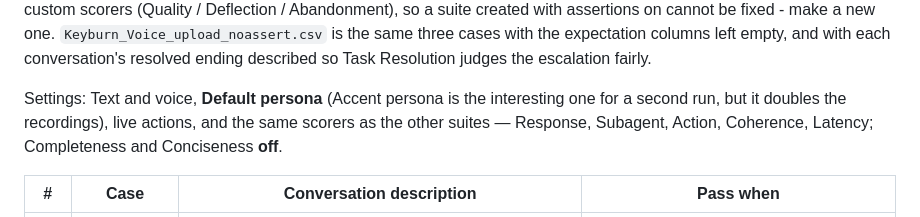
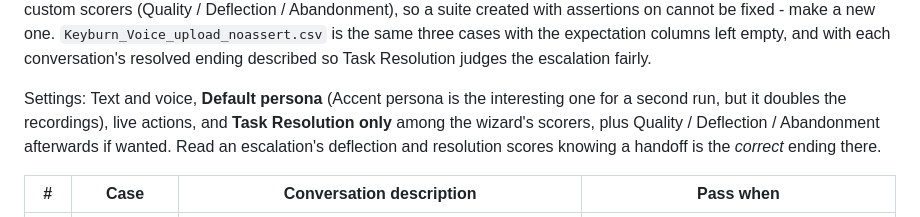
Before and after one commit to mitxi21/AgentOrderConcierge, a Markdown page: sfdx-project/specs/Keyburn_Voice.md, the part around the change. Drawn GitHub-style.

Commit message:
Fix contradicting scorer guidance in the voice spec
Co-Authored-By: Claude Opus 5 <noreply@anthropic.com>

```diff
--- a/sfdx-project/specs/Keyburn_Voice.md
+++ b/sfdx-project/specs/Keyburn_Voice.md
@@ -21,8 +21,9 @@ left empty, and with each conversation's resolved ending described so Task Resol
 escalation fairly.
 
 Settings: Text and voice, **Default persona** (Accent persona is the interesting one for a second
-run, but it doubles the recordings), live actions, and the same scorers as the other suites —
-Response, Subagent, Action, Coherence, Latency; Completeness and Conciseness **off**.
+run, but it doubles the recordings), live actions, and **Task Resolution only** among the wizard's
+scorers, plus Quality / Deflection / Abandonment afterwards if wanted. Read an escalation's
+deflection and resolution scores knowing a handoff is the *correct* ending there.
 
 | # | Case | Conversation description | Pass when |
 |---|---|---|---|
```
